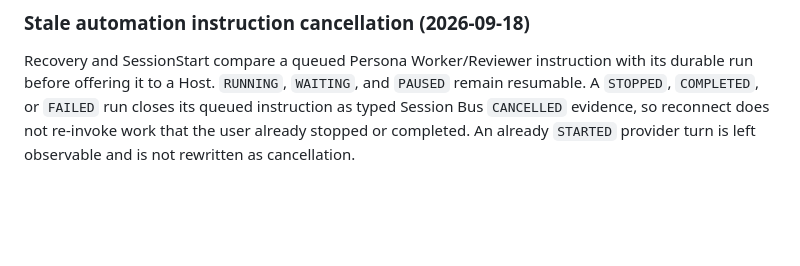
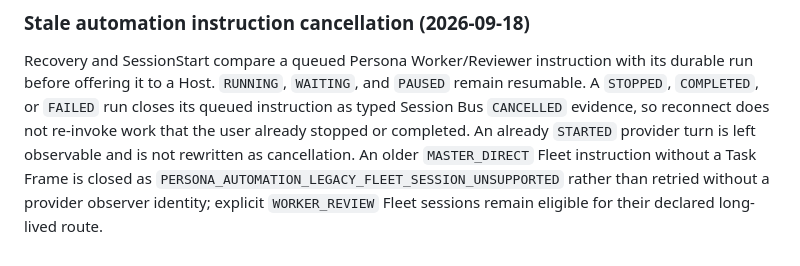
Before and after one commit to konezero/universe, a Markdown page: docs/persona-conductor-automation-plan.md, the part around the change. GitHub-like rendering; blank space fills up the shorter version.

```diff
--- a/docs/persona-conductor-automation-plan.md
+++ b/docs/persona-conductor-automation-plan.md
@@ -1036,3 +1036,7 @@ with its durable run before offering it to a Host. `RUNNING`, `WAITING`, and
 queued instruction as typed Session Bus `CANCELLED` evidence, so reconnect does
 not re-invoke work that the user already stopped or completed. An already
 `STARTED` provider turn is left observable and is not rewritten as cancellation.
+An older `MASTER_DIRECT` Fleet instruction without a Task Frame is closed as
+`PERSONA_AUTOMATION_LEGACY_FLEET_SESSION_UNSUPPORTED` rather than retried
+without a provider observer identity; explicit `WORKER_REVIEW` Fleet sessions
+remain eligible for their declared long-lived route.
```
Also changed, not shown: docs/persona-master-worker-reviewer-routing.md (+4 -0 lines).
